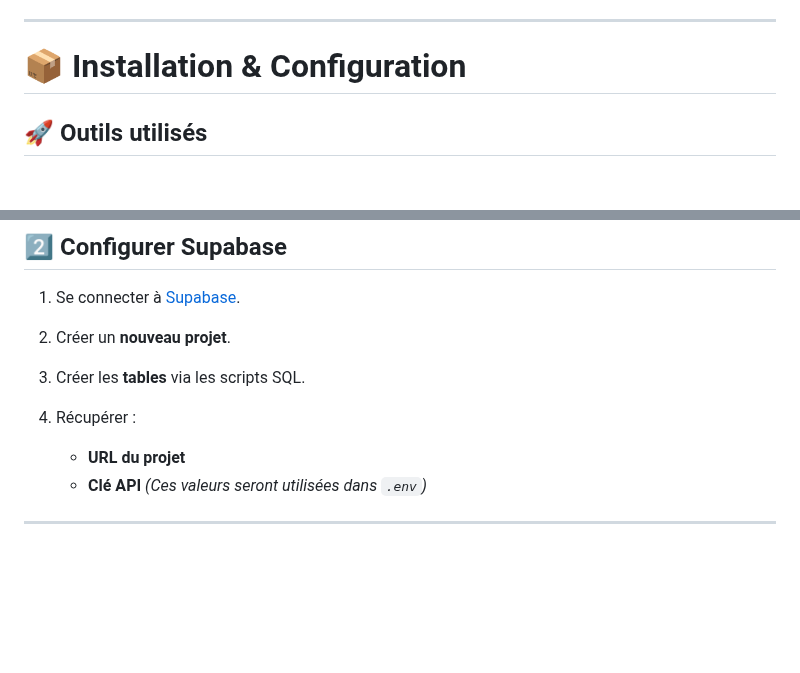
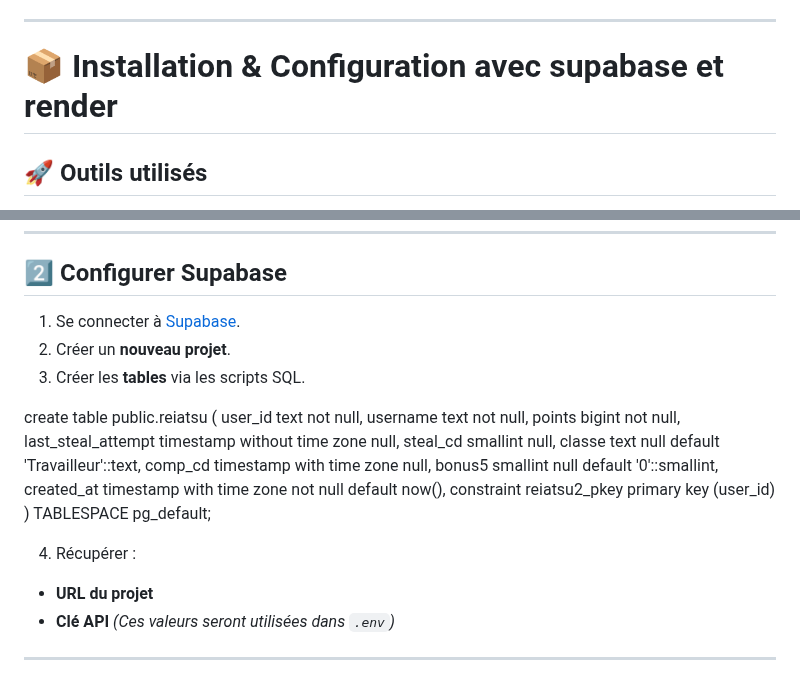
Before and after one commit to kevinraphael95/kisuke, a Markdown page: README.md, 2 parts joined by grey strips. GitHub-like rendering; blank space fills up the shorter version.

```diff
--- a/README.md
+++ b/README.md
@@ -59,7 +59,7 @@
 
 ---
 
-# 📦 Installation & Configuration
+# 📦 Installation & Configuration avec supabase et render
 
 ## 🚀 Outils utilisés
 
@@ -83,7 +83,21 @@
 1. Se connecter à [Supabase](https://supabase.com/).
 2. Créer un **nouveau projet**.
 3. Créer les **tables** via les scripts SQL.
-4. Récupérer :
+
+create table public.reiatsu (
+  user_id text not null,
+  username text not null,
+  points bigint not null,
+  last_steal_attempt timestamp without time zone null,
+  steal_cd smallint null,
+  classe text null default 'Travailleur'::text,
+  comp_cd timestamp with time zone null,
+  bonus5 smallint null default '0'::smallint,
+  created_at timestamp with time zone not null default now(),
+  constraint reiatsu2_pkey primary key (user_id)
+) TABLESPACE pg_default;
+
+4.  Récupérer :
 
    * **URL du projet**
    * **Clé API**
```
